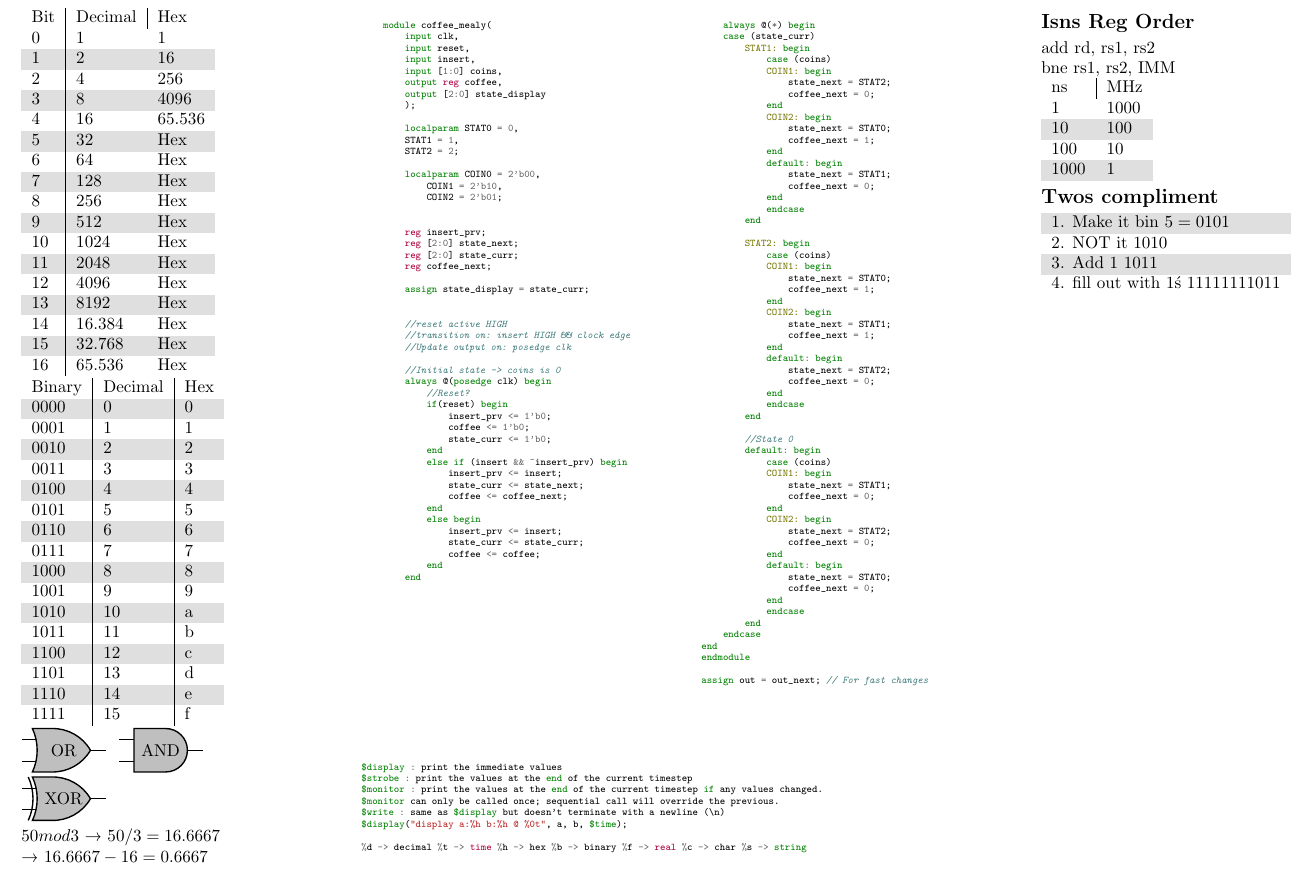
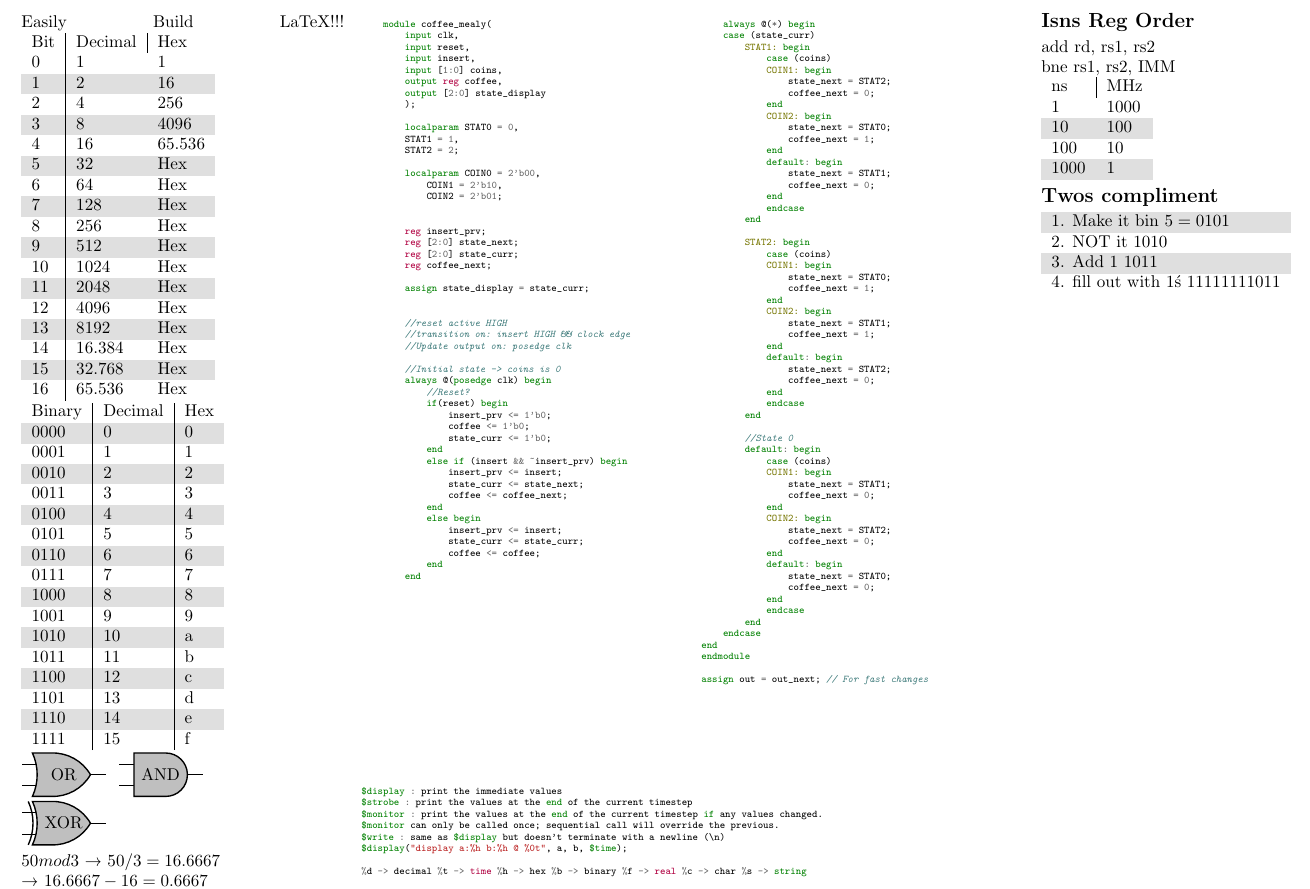
Before and after one commit to Walthzer/5EICOCheat, a LaTeX document (latex/source.tex): part of page 1 of 2, cut so that both start at the same text, the shorter picture padded with empty space. Compiled offline with pdfLaTeX.

Commit message:
Update source.tex

```diff
--- a/latex/source.tex
+++ b/latex/source.tex
@@ -67,6 +67,7 @@
 \begin{multicols}{4}
 
 \begin{minipage}[t]{\linewidth}
+Easily Build LaTeX!!!
 \rowcolors{2}{gray!25}{white}
 \begin{tabular}{l | l | l}
     Bit & Decimal & Hex \\
```
